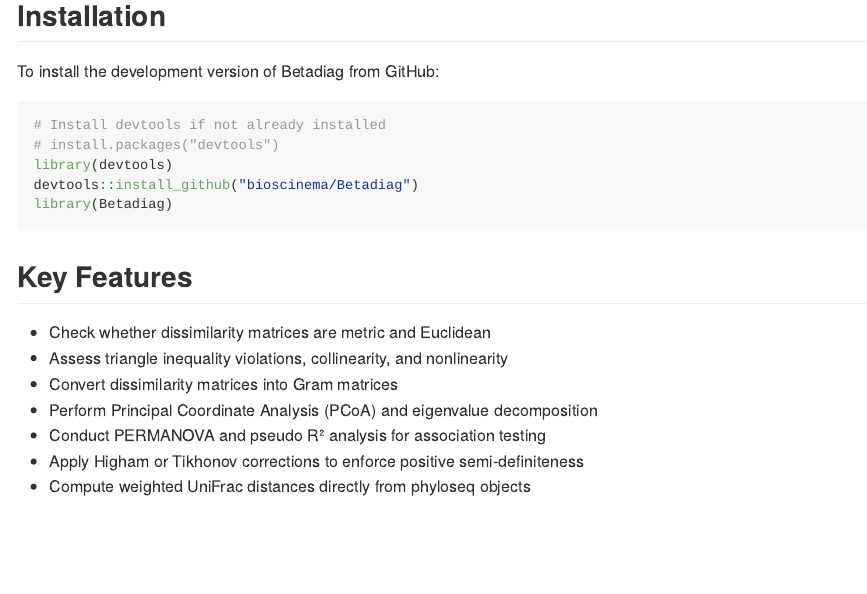
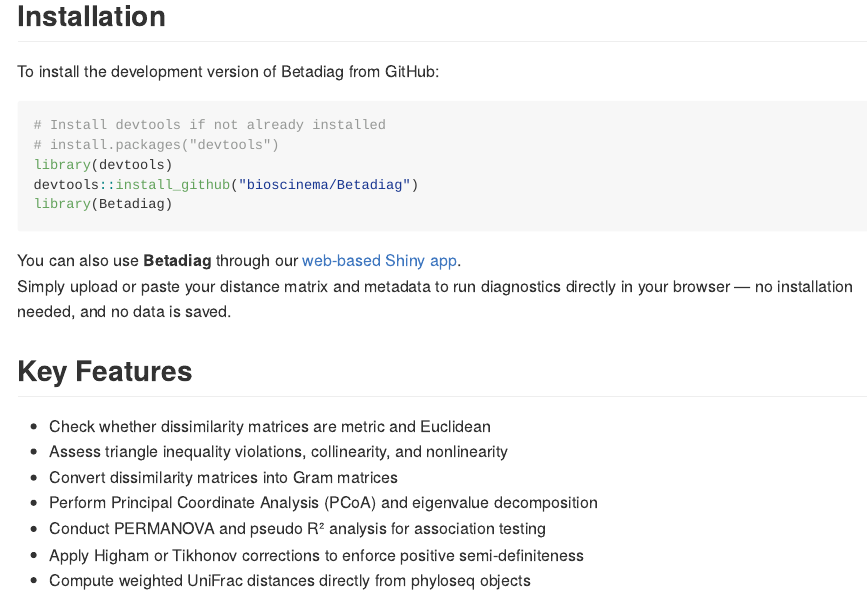
Before and after one commit to bioscinema/Betadiag, an R Markdown document (README.Rmd): the page in a window 1100 px wide, from 260 px down. Rendered offline with R 4.5, knitr and Pandoc, with nearby package versions; some code elsewhere in the file could not run offline.

Commit message:
update RM

````diff
--- a/README.Rmd
+++ b/README.Rmd
@@ -19,6 +19,10 @@
 devtools::install_github("bioscinema/Betadiag")
 library(Betadiag)
 ```
+
+You can also use **Betadiag** through our [web-based Shiny app](https://yiqianzhang.shinyapps.io/Betadiag/).
+Simply upload or paste your distance matrix and metadata to run diagnostics directly in your browser — no installation needed, and no data is saved.
+
 
 ## Key Features
 
````
Also changed, not shown: README.md, 1 other file.
